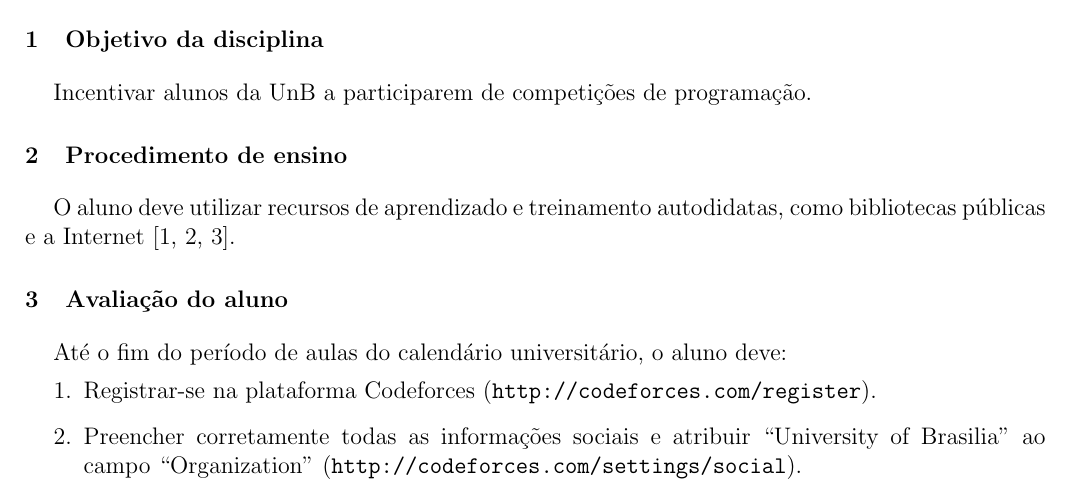
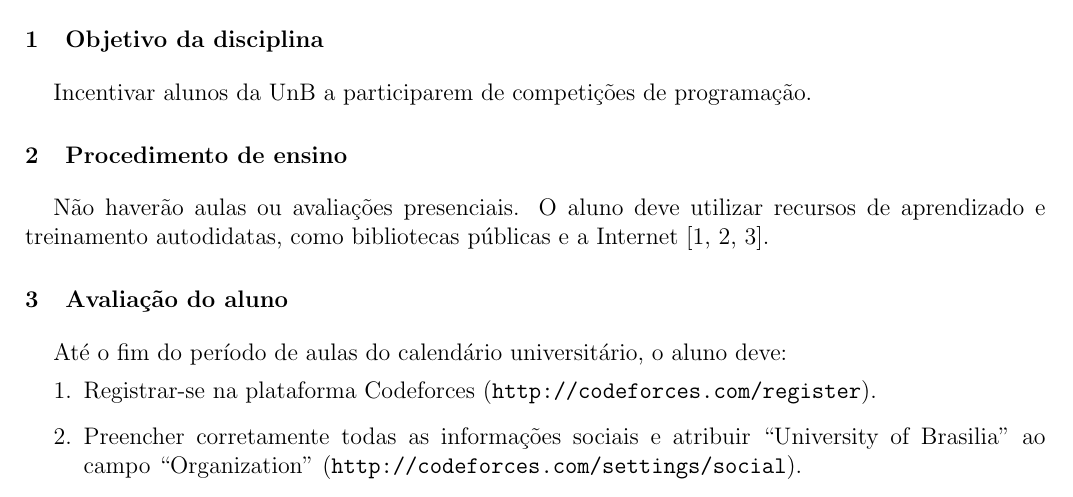
Before and after one commit to matheuscscp/UnB-CIC-treinamento-para-competicoes-de-programacao, a LaTeX document (plano-de-ensino/plano-de-ensino.tex): part of the page, cut so that both start at the same text. Compiled offline with pdfLaTeX.

Commit message:
Atualizando plano de ensino

```diff
--- a/plano-de-ensino/plano-de-ensino.tex
+++ b/plano-de-ensino/plano-de-ensino.tex
@@ -30,7 +30,7 @@
 \indent Incentivar alunos da UnB a participarem de competições de programação.
 
 \section{Procedimento de ensino}
-\indent O aluno deve utilizar recursos de aprendizado e treinamento autodidatas, como bibliotecas públicas e a Internet \cite{halim2013competitive,cormen2009introduction,pimentaarticle}.
+\indent Não haverão aulas ou avaliações presenciais. O aluno deve utilizar recursos de aprendizado e treinamento autodidatas, como bibliotecas públicas e a Internet \cite{halim2013competitive,cormen2009introduction,pimentaarticle}.
 
 \section{Avaliação do aluno}
 \indent Até o fim do período de aulas do calendário universitário, o aluno deve:
```
Also changed, not shown: plano-de-ensino/plano-de-ensino.pdf.
